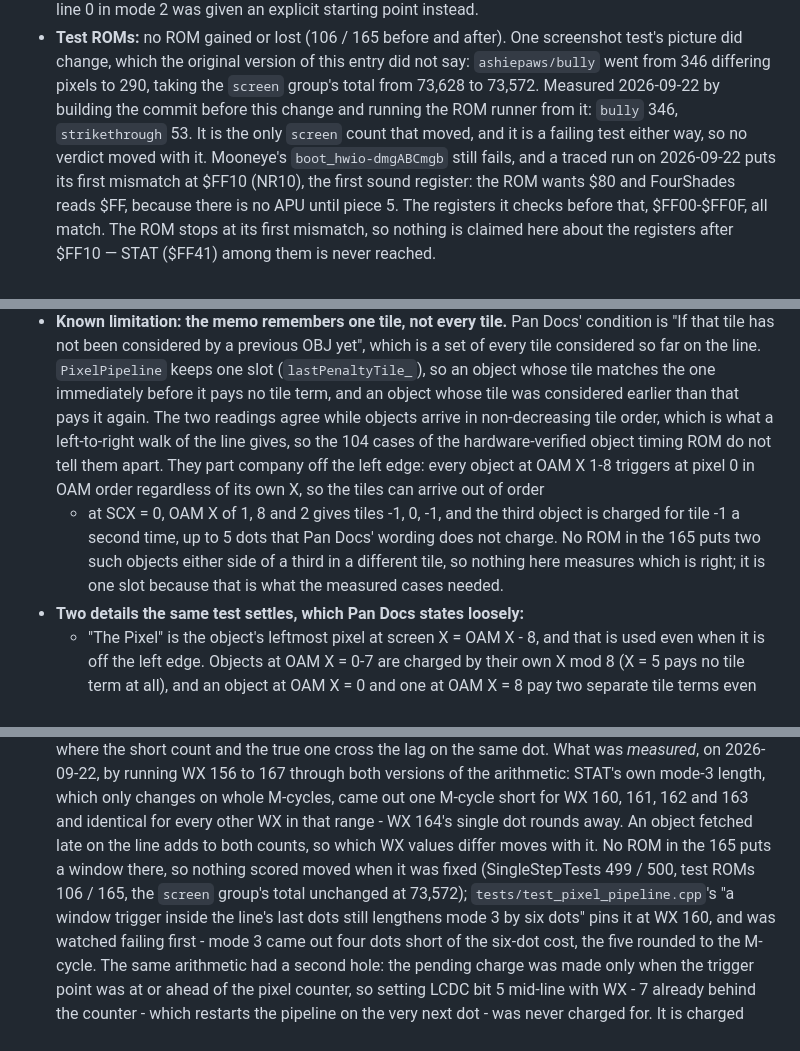
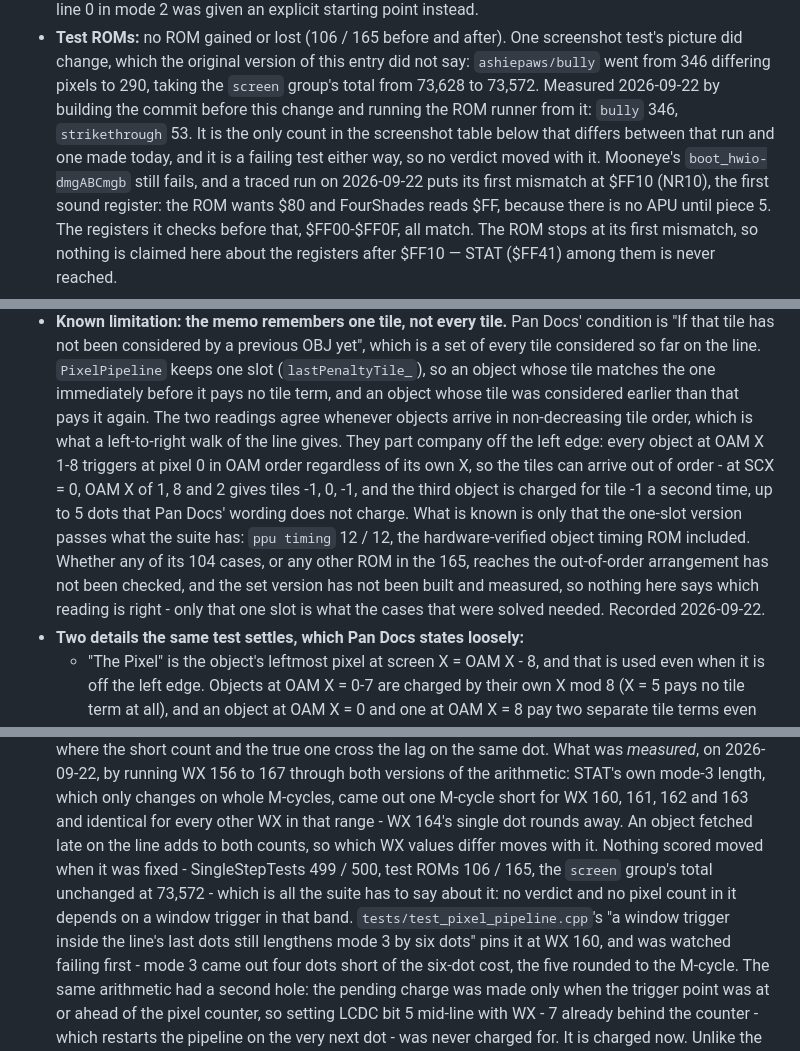
Before and after one commit to doozleb/FourShades, a Markdown page: docs/known-divergences.md, 3 parts joined by grey strips. GitHub-like rendering.

Commit message:
docs: narrow three claims to what was actually measured
The one-slot penalty memo bullet said the object timing ROM's 104 cases do
not tell the one-slot and set readings apart, and that no ROM in the 165
reaches the out-of-order arrangement. Neither was checked: what is known is
that the committed one-slot version passes what the suite has. The set
version has not been built and measured, and the bullet now says so.

The bully figure is the only count in the screenshot table that differs
between the pre-power-on run and one made today -- which is what was
compared, rather than the stronger any-run claim.

The window-restart band bullet said no ROM in the 165 puts a window there;
what was measured is that fixing it moved no verdict and no pixel count.

The OAM-scan consequence is a deduction from the model Pan Docs describes,
not a measurement of hardware, and now reads that way.

Co-Authored-By: Claude Opus 5 <noreply@anthropic.com>

```diff
--- a/docs/known-divergences.md
+++ b/docs/known-divergences.md
@@ -96,9 +96,9 @@ mode.
   entry did not say: `ashiepaws/bully` went from 346 differing pixels to 290,
   taking the `screen` group's total from 73,628 to 73,572. Measured
   2026-09-22 by building the commit before this change and running the ROM
-  runner from it: `bully` 346, `strikethrough` 53. It is the only `screen`
-  count that moved, and it is a failing test either way, so no verdict moved
-  with it. Mooneye's `boot_hwio-dmgABCmgb` still fails, and a traced run on
+  runner from it: `bully` 346, `strikethrough` 53. It is the only count in
+  the screenshot table below that differs between that run and one made
+  today, and it is a failing test either way, so no verdict moved with it. Mooneye's `boot_hwio-dmgABCmgb` still fails, and a traced run on
   2026-09-22 puts its first mismatch at $FF10 (NR10), the first sound
   register: the ROM wants $80 and FourShades reads $FF, because there is no
   APU until piece 5. The registers it checks before that, $FF00-$FF0F, all
@@ -251,16 +251,19 @@ mode.
   `PixelPipeline` keeps one slot (`lastPenaltyTile_`), so an object whose
   tile matches the one immediately before it pays no tile term, and an
   object whose tile was considered earlier than that pays it again. The two
-  readings agree while objects arrive in non-decreasing tile order, which is
-  what a left-to-right walk of the line gives, so the 104 cases of the
-  hardware-verified object timing ROM do not tell them apart. They part
-  company off the left edge: every object at OAM X 1-8 triggers at pixel 0
-  in OAM order regardless of its own X, so the tiles can arrive out of order
-  - at SCX = 0, OAM X of 1, 8 and 2 gives tiles -1, 0, -1, and the third
-  object is charged for tile -1 a second time, up to 5 dots that Pan Docs'
-  wording does not charge. No ROM in the 165 puts two such objects either
-  side of a third in a different tile, so nothing here measures which is
-  right; it is one slot because that is what the measured cases needed.
+  readings agree whenever objects arrive in non-decreasing tile order, which
+  is what a left-to-right walk of the line gives. They part company off the
+  left edge: every object at OAM X 1-8 triggers at pixel 0 in OAM order
+  regardless of its own X, so the tiles can arrive out of order - at SCX = 0,
+  OAM X of 1, 8 and 2 gives tiles -1, 0, -1, and the third object is charged
+  for tile -1 a second time, up to 5 dots that Pan Docs' wording does not
+  charge. What is known is only that the one-slot version passes what the
+  suite has: `ppu timing` 12 / 12, the hardware-verified object timing ROM
+  included. Whether any of its 104 cases, or any other ROM in the 165,
+  reaches the out-of-order arrangement has not been checked, and the set
+  version has not been built and measured, so nothing here says which
+  reading is right - only that one slot is what the cases that were solved
+  needed. Recorded 2026-09-22.
 - **Two details the same test settles, which Pan Docs states loosely:**
   - "The Pixel" is the object's leftmost pixel at screen X = OAM X - 8, and
     that is used even when it is off the left edge. Objects at OAM X = 0-7 are
@@ -363,9 +366,10 @@ alone explains it.
   short for WX 160, 161, 162 and 163 and identical for every other WX in
   that range - WX 164's single dot rounds away. An object fetched late on the
   line adds to both counts, so which WX values differ moves with it.
-  No ROM in the 165 puts a window there, so nothing scored moved when it was
-  fixed (SingleStepTests 499 / 500, test ROMs 106 / 165, the `screen` group's
-  total unchanged at 73,572); `tests/test_pixel_pipeline.cpp`'s "a window
+  Nothing scored moved when it was fixed - SingleStepTests 499 / 500, test
+  ROMs 106 / 165, the `screen` group's total unchanged at 73,572 - which is
+  all the suite has to say about it: no verdict and no pixel count in it
+  depends on a window trigger in that band. `tests/test_pixel_pipeline.cpp`'s "a window
   trigger inside the line's last dots still lengthens mode 3 by six dots"
   pins it at WX 160, and was watched failing first - mode 3 came out four
   dots short of the six-dot cost, the five rounded to the M-cycle.
```
Also changed, not shown: other parts of docs/known-divergences.md (+3 -2 lines).
